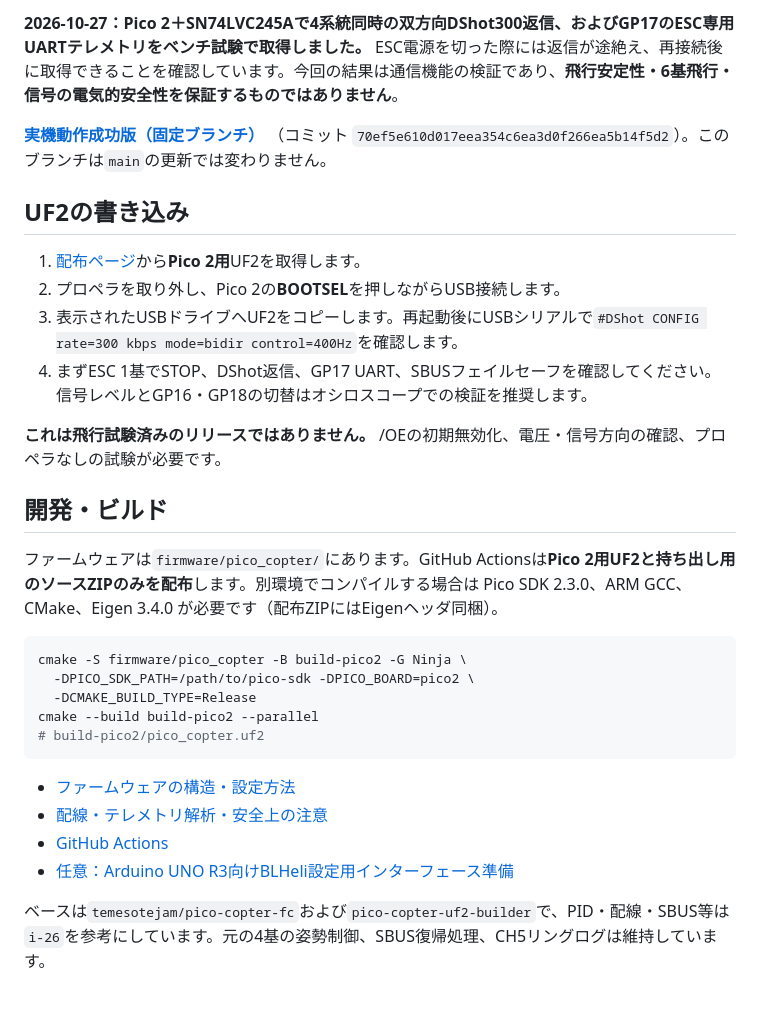
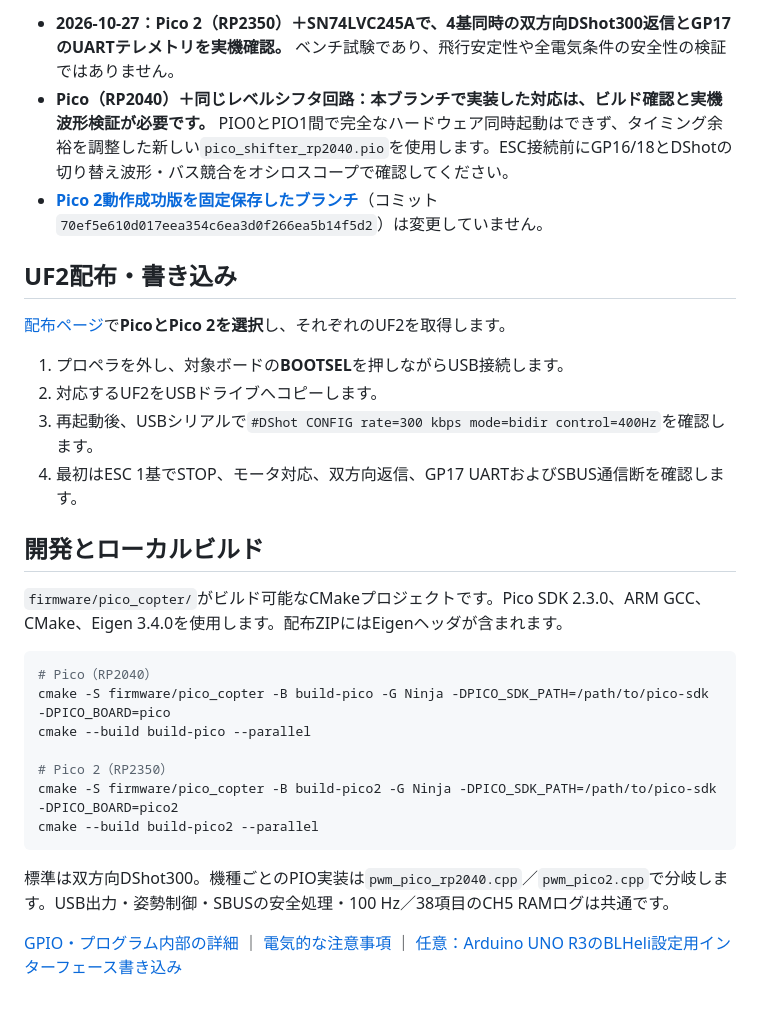
Before and after one commit to temesotejam/pico-copter-fc-esc-telemetry, a Markdown page: README.md, the part around one of its changes. Rendered like a GitHub page.

````diff
--- a/README.md
+++ b/README.md
@@ -49,32 +49,31 @@ SN74LVC245Aは**A側＝Pico 2、B側＝ESC**を想定します。GP16とGP18は
 
-**2026-10-27：Pico 2＋SN74LVC245Aで4系統同時の双方向DShot300返信、およびGP17のESC専用UARTテレメトリをベンチ試験で取得しました。** ESC電源を切った際には返信が途絶え、再接続後に取得できることを確認しています。今回の結果は通信機能の検証であり、**飛行安定性・6基飛行・信号の電気的安全性を保証するものではありません**。
+- **2026-10-27：Pico 2（RP2350）＋SN74LVC245Aで、4基同時の双方向DShot300返信とGP17のUARTテレメトリを実機確認。** ベンチ試験であり、飛行安定性や全電気条件の安全性の検証ではありません。
+- **Pico（RP2040）＋同じレベルシフタ回路：本ブランチで実装した対応は、ビルド確認と実機波形検証が必要です。** PIO0とPIO1間で完全なハードウェア同時起動はできず、タイミング余裕を調整した新しい`pico_shifter_rp2040.pio`を使用します。ESC接続前にGP16/18とDShotの切り替え波形・バス競合をオシロスコープで確認してください。
+- **[Pico 2動作成功版を固定保存したブランチ](https://github.com/temesotejam/pico-copter-fc-esc-telemetry/tree/archive/pico2-bidir-dshot300-uart-gp17-working-20261027)**（コミット`70ef5e610d017eea354c6ea3d0f266ea5b14f5d2`）は変更していません。
 
-[**実機動作成功版（固定ブランチ）**](https://github.com/temesotejam/pico-copter-fc-esc-telemetry/tree/archive/pico2-bidir-dshot300-uart-gp17-working-20261027) （コミット `70ef5e610d017eea354c6ea3d0f266ea5b14f5d2`）。このブランチは`main`の更新では変わりません。
+## UF2配布・書き込み
 
-## UF2の書き込み
+[配布ページ](https://temesotejam.github.io/pico-copter-fc-esc-telemetry/)で**PicoとPico 2を選択**し、それぞれのUF2を取得します。
 
-1. [配布ページ](https://temesotejam.github.io/pico-copter-fc-esc-telemetry/)から**Pico 2用**UF2を取得します。
-2. プロペラを取り外し、Pico 2の**BOOTSEL**を押しながらUSB接続します。
-3. 表示されたUSBドライブへUF2をコピーします。再起動後にUSBシリアルで`#DShot CONFIG rate=300 kbps mode=bidir control=400Hz`を確認します。
-4. まずESC 1基でSTOP、DShot返信、GP17 UART、SBUSフェイルセーフを確認してください。信号レベルとGP16・GP18の切替はオシロスコープでの検証を推奨します。
+1. プロペラを外し、対象ボードの**BOOTSEL**を押しながらUSB接続します。
+2. 対応するUF2をUSBドライブへコピーします。
+3. 再起動後、USBシリアルで`#DShot CONFIG rate=300 kbps mode=bidir control=400Hz`を確認します。
+4. 最初はESC 1基でSTOP、モータ対応、双方向返信、GP17 UARTおよびSBUS通信断を確認します。
 
-**これは飛行試験済みのリリースではありません。** /OEの初期無効化、電圧・信号方向の確認、プロペラなしの試験が必要です。
+## 開発とローカルビルド
 
-## 開発・ビルド
-
-ファームウェアは`firmware/pico_copter/`にあります。GitHub Actionsは**Pico 2用UF2と持ち出し用のソースZIPのみを配布**します。別環境でコンパイルする場合は Pico SDK 2.3.0、ARM GCC、CMake、Eigen 3.4.0 が必要です（配布ZIPにはEigenヘッダ同梱）。
+`firmware/pico_copter/`がビルド可能なCMakeプロジェクトです。Pico SDK 2.3.0、ARM GCC、CMake、Eigen 3.4.0を使用します。配布ZIPにはEigenヘッダが含まれます。
 
 ```bash
-cmake -S firmware/pico_copter -B build-pico2 -G Ninja \
-  -DPICO_SDK_PATH=/path/to/pico-sdk -DPICO_BOARD=pico2 \
-  -DCMAKE_BUILD_TYPE=Release
+# Pico（RP2040）
+cmake -S firmware/pico_copter -B build-pico -G Ninja -DPICO_SDK_PATH=/path/to/pico-sdk -DPICO_BOARD=pico
+cmake --build build-pico --parallel
+
+# Pico 2（RP2350）
+cmake -S firmware/pico_copter -B build-pico2 -G Ninja -DPICO_SDK_PATH=/path/to/pico-sdk -DPICO_BOARD=pico2
 cmake --build build-pico2 --parallel
-# build-pico2/pico_copter.uf2
 ```
 
-- [ファームウェアの構造・設定方法](firmware/pico_copter/README.md)
-- [配線・テレメトリ解析・安全上の注意](firmware/pico_copter/ESC_SERIAL_TELEMETRY.md)
-- [GitHub Actions](.github/workflows/build-and-deploy.yml)
-- [任意：Arduino UNO R3向けBLHeli設定用インターフェース準備](https://temesotejam.github.io/pico-copter-fc-esc-telemetry/uno-flasher.html)
+標準は双方向DShot300。機種ごとのPIO実装は`pwm_pico_rp2040.cpp`／`pwm_pico2.cpp`で分岐します。USB出力・姿勢制御・SBUSの安全処理・100 Hz／38項目のCH5 RAMログは共通です。
 
-ベースは`temesotejam/pico-copter-fc`および`pico-copter-uf2-builder`で、PID・配線・SBUS等は`i-26`を参考にしています。元の4基の姿勢制御、SBUS復帰処理、CH5リングログは維持しています。
+[GPIO・プログラム内部の詳細](firmware/pico_copter/README.md) ｜ [電気的な注意事項](firmware/pico_copter/ESC_SERIAL_TELEMETRY.md) ｜ [任意：Arduino UNO R3のBLHeli設定用インターフェース書き込み](https://temesotejam.github.io/pico-copter-fc-esc-telemetry/uno-flasher.html)
````
Also changed, not shown: other parts of README.md (+35 -35 lines).
